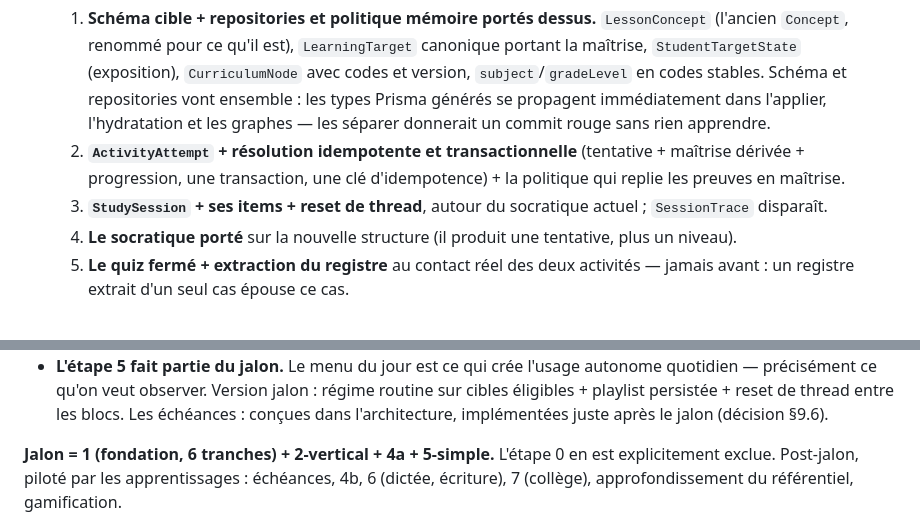
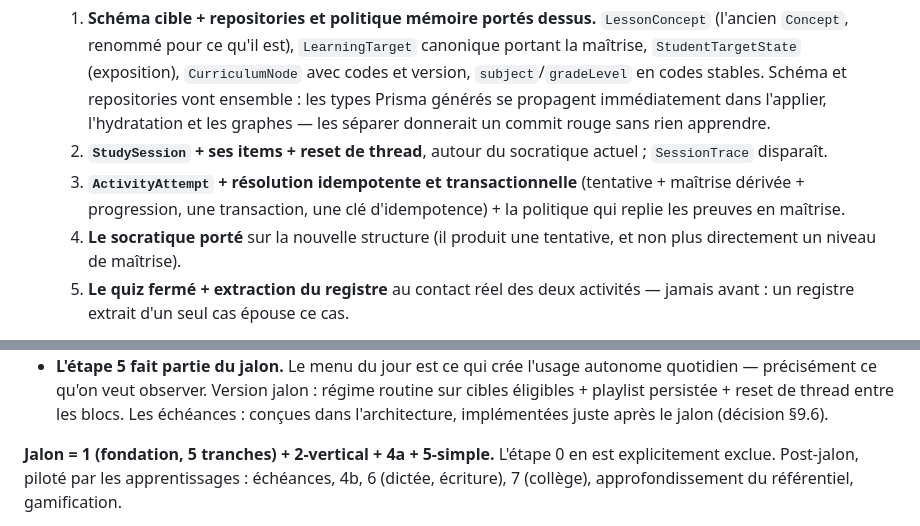
Before and after one commit to KajanSiva/tuteur-ia, a Markdown page: docs/vision-tutorat-par-matiere.md, 2 parts joined by grey strips. Drawn GitHub-style.

Commit message:
Fix foundation slice ordering

```diff
--- a/docs/vision-tutorat-par-matiere.md
+++ b/docs/vision-tutorat-par-matiere.md
@@ -427,13 +427,13 @@ remplace « déployable à chaque commit ».
       ensemble : les types Prisma générés se propagent immédiatement dans
       l'applier, l'hydratation et les graphes — les séparer donnerait un
       commit rouge sans rien apprendre.
-   2. **`ActivityAttempt` + résolution idempotente et transactionnelle**
+   2. **`StudySession` + ses items + reset de thread**, autour du socratique
+      actuel ; `SessionTrace` disparaît.
+   3. **`ActivityAttempt` + résolution idempotente et transactionnelle**
       (tentative + maîtrise dérivée + progression, une transaction, une clé
       d'idempotence) + la politique qui replie les preuves en maîtrise.
-   3. **`StudySession` + ses items + reset de thread**, autour du socratique
-      actuel ; `SessionTrace` disparaît.
    4. **Le socratique porté** sur la nouvelle structure (il produit une
-      tentative, plus un niveau).
+      tentative, et non plus directement un niveau de maîtrise).
    5. **Le quiz fermé + extraction du registre** au contact réel des deux
       activités — jamais avant : un registre extrait d'un seul cas épouse ce
       cas.
@@ -493,7 +493,7 @@ part en production dès qu'elle est verte. Trois conséquences sur le chemin :
   entre les blocs. Les échéances : conçues dans l'architecture, implémentées
   juste après le jalon (décision §9.6).
 
-**Jalon = 1 (fondation, 6 tranches) + 2-vertical + 4a + 5-simple.** L'étape 0
+**Jalon = 1 (fondation, 5 tranches) + 2-vertical + 4a + 5-simple.** L'étape 0
 en est explicitement exclue. Post-jalon, piloté par les apprentissages :
 échéances, 4b, 6 (dictée, écriture), 7 (collège), approfondissement du
 référentiel, gamification.
```
